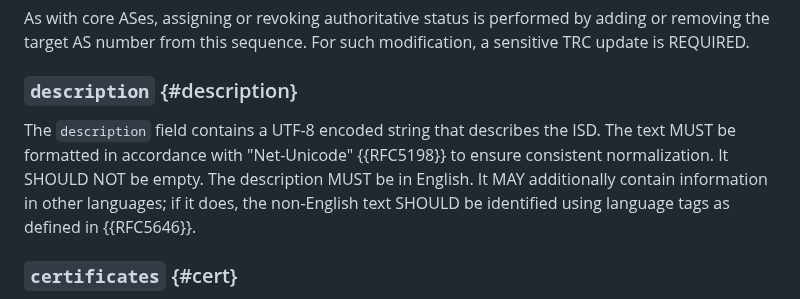
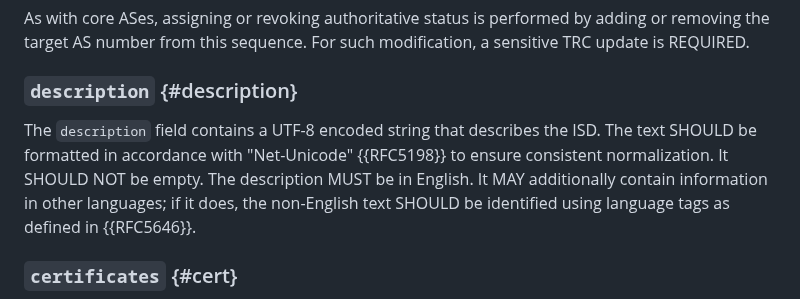
Before and after one commit to scionassociation/scion-cppki_I-D, a Markdown page: draft-dekater-scion-pki.md, the part around the change. GitHub-like rendering.

Commit message:
should for normalization

```diff
--- a/draft-dekater-scion-pki.md
+++ b/draft-dekater-scion-pki.md
@@ -785,7 +785,7 @@ As with core ASes, assigning or revoking authoritative status is performed by ad
 
 ### `description` {#description}
 
-The `description` field contains a UTF-8 encoded string that describes the ISD. The text MUST be formatted in accordance with "Net-Unicode" {{RFC5198}} to ensure consistent normalization. It SHOULD NOT be empty.
+The `description` field contains a UTF-8 encoded string that describes the ISD. The text SHOULD be formatted in accordance with "Net-Unicode" {{RFC5198}} to ensure consistent normalization. It SHOULD NOT be empty.
 The description MUST be in English. It MAY additionally contain information in other languages; if it does, the non-English text SHOULD be identified using language tags as defined in {{RFC5646}}.
 
 
```
